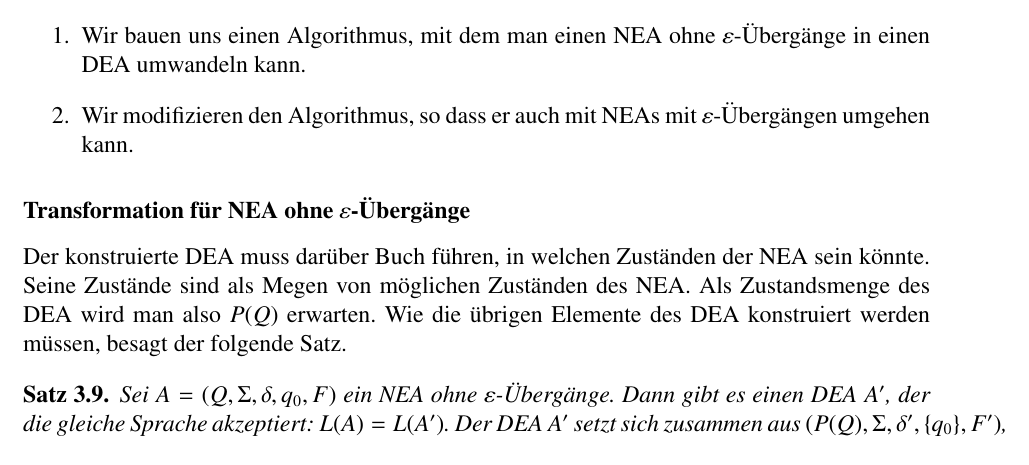
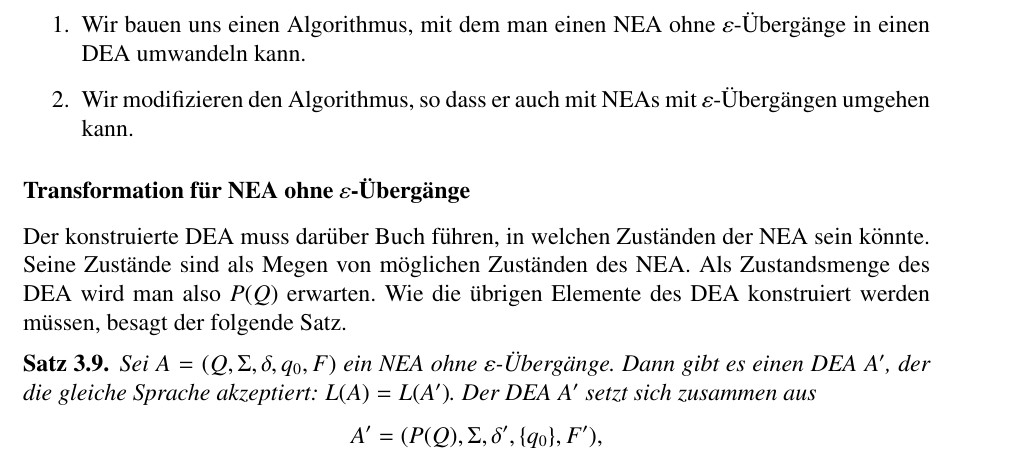
Before and after one commit to AndreasFMueller/AutoSpr, a LaTeX book (skript/skript.tex, which reads skript/regulaer.tex): part of page 40 of 175, cut so that both start at the same text. Compiled offline with pdfLaTeX.

Commit message:
links farbig

```diff
--- a/skript/regulaer.tex
+++ b/skript/regulaer.tex
@@ -1156,7 +1156,10 @@ besagt der folgende Satz.
 Sei $A=(Q,\Sigma,\delta,q_0,F)$ ein NEA ohne $\varepsilon$-"Uberg"ange.
 Dann gibt es einen DEA $A'$, der die gleiche Sprache akzeptiert: $L(A)=L(A')$.
 Der DEA $A'$ setzt sich zusammen aus
-$(P(Q), \Sigma, \delta', \{q_0\}, F')$,
+\[
+A'=
+(P(Q), \Sigma, \delta', \{q_0\}, F'),
+\]
 die "Ubergangsfunktion ist
 \[
 \delta'\colon P(Q)\times \Sigma: (M, a)\mapsto \bigcup_{q\in M} \delta(q,a)
--- a/skript/skript.tex
+++ b/skript/skript.tex
@@ -29,7 +29,7 @@
 \usepackage{algorithmic}
 \usepackage{makeidx}
 \usepackage{paralist}
-\usepackage{hyperref}
+\usepackage[colorlinks=true]{hyperref}
 \usepackage[backend=bibtex]{biblatex}
 \addbibresource{references.bib}
 \makeindex
```
